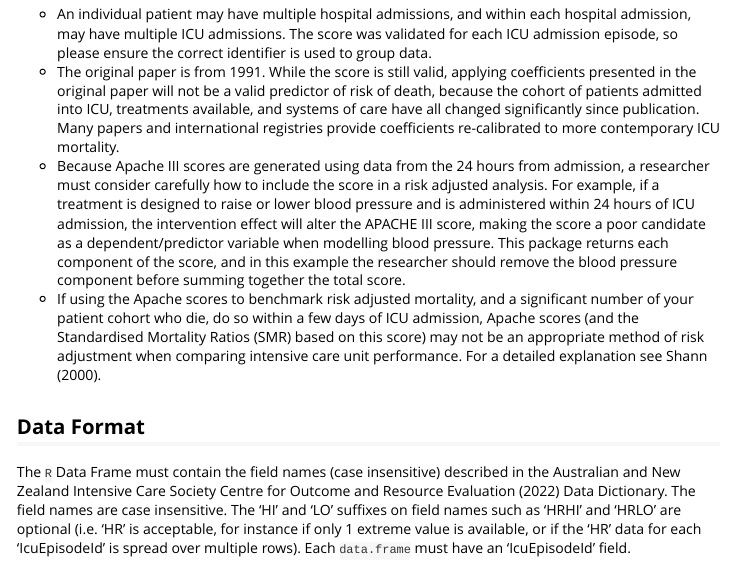
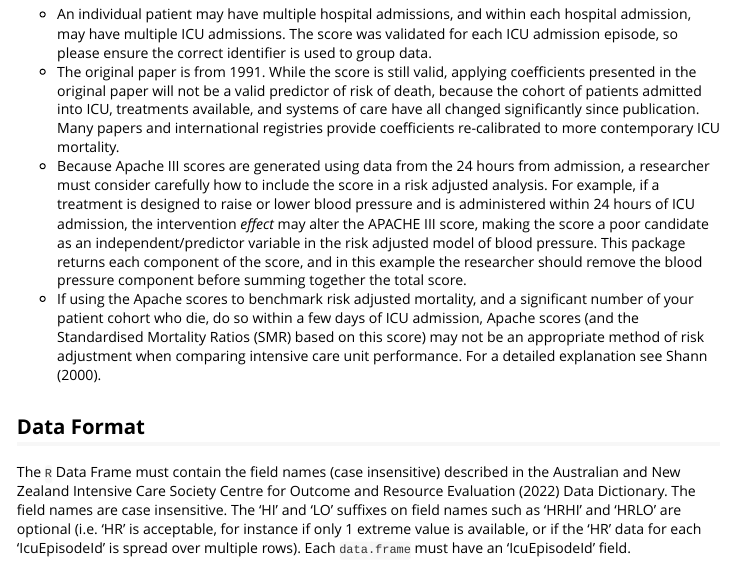
Before and after one commit to mcshaz/icuscoreR, an R Markdown document (vignettes/apache3.Rmd): the page in a window 1100 px wide, from 380 px down. Rendered offline with R 4.5, knitr and Pandoc, with nearby package versions; long lines of code are wrapped; common packages that the code uses without loading them are loaded.

Commit message:
typo in vignette 'INdependent'

```diff
--- a/vignettes/apache3.Rmd
+++ b/vignettes/apache3.Rmd
@@ -30,7 +30,7 @@ of intensive care mortality, but also morbidity.
 - An individual patient may have multiple hospital admissions, and within each hospital admission, may have multiple ICU admissions. The score was validated for each ICU admission episode, so please ensure the correct identifier is used to group data.
 - The original paper is from 1991. While the score is still valid, applying coefficients
 presented in the original paper will not be a valid predictor of risk of death, because  the cohort of patients admitted into ICU, treatments available, and systems of care have all changed significantly since publication. Many papers and international registries provide coefficients re-calibrated to more contemporary ICU mortality.
-- Because Apache III scores are generated using data from the 24 hours from admission, a researcher must consider carefully how to include the score in a risk adjusted analysis. For example, if a treatment is designed to raise or lower blood pressure and is administered within 24 hours of ICU admission, the intervention effect will alter the APACHE III score, making the score a poor candidate as a dependent/predictor variable when modelling blood pressure. This package returns each component of the score, and in this example the researcher should remove the blood pressure component before summing together the total score.
+- Because Apache III scores are generated using data from the 24 hours from admission, a researcher must consider carefully how to include the score in a risk adjusted analysis. For example, if a treatment is designed to raise or lower blood pressure and is administered within 24 hours of ICU admission, the intervention _effect_ may alter the APACHE III score, making the score a poor candidate as an independent/predictor variable in the risk adjusted model of blood pressure. This package returns each component of the score, and in this example the researcher should remove the blood pressure component before summing together the total score.
 - If using the Apache scores to benchmark risk adjusted mortality, and a significant number of your patient cohort who die, do so within a few days of ICU admission, Apache scores (and the Standardised Mortality Ratios (SMR) based on this score) may not be an appropriate method of risk adjustment when comparing intensive care unit performance. For a detailed explanation see @Shann2000-zh.
 
 ## Data Format
```
